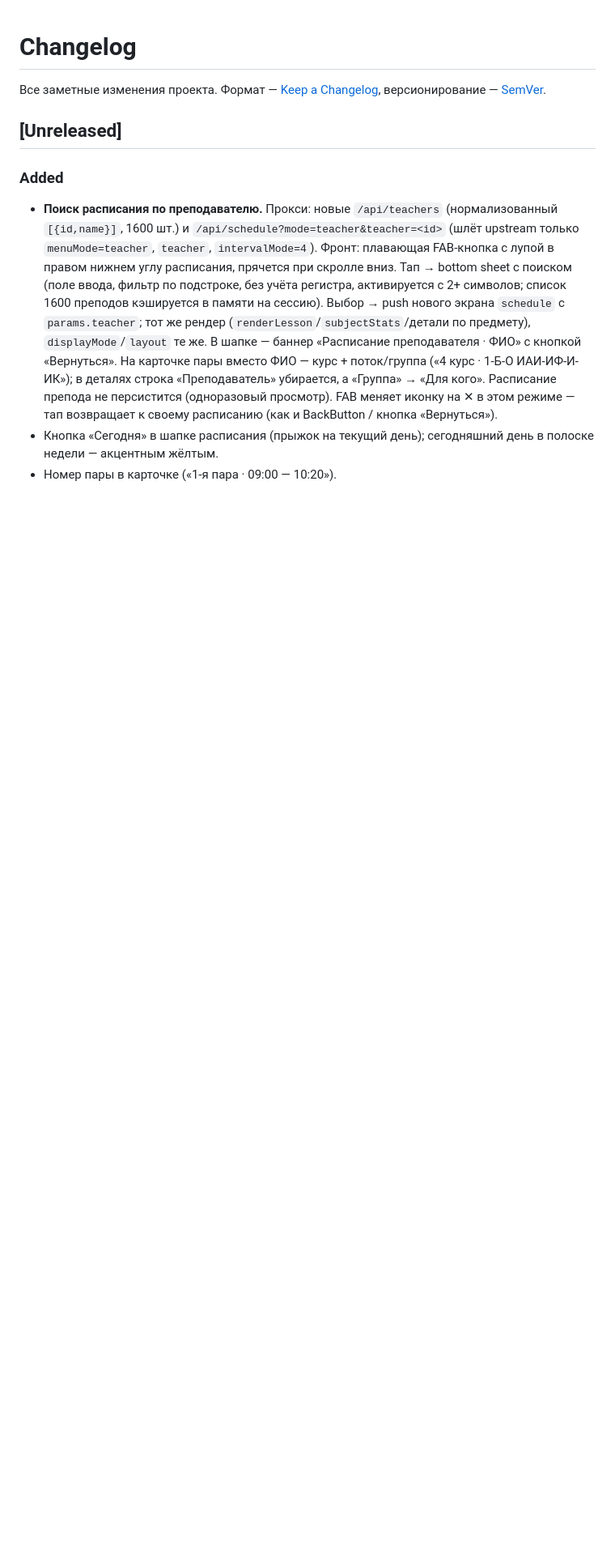
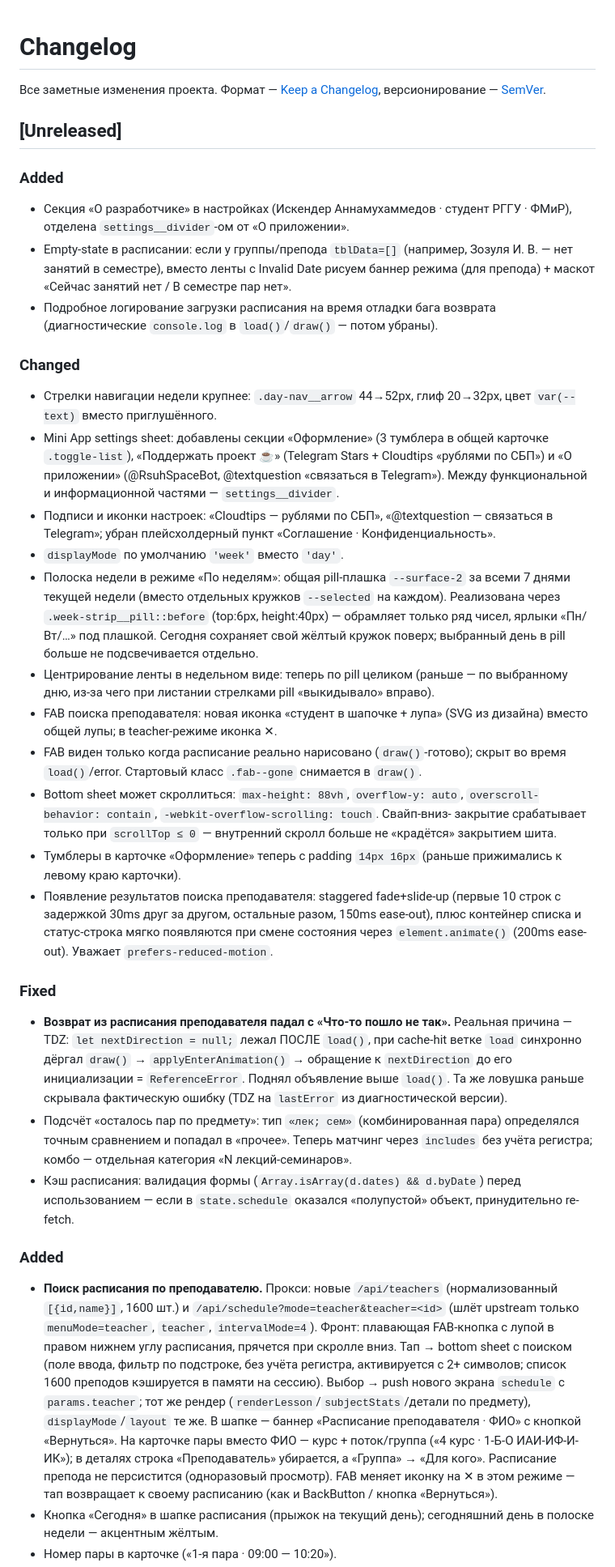
Before and after one commit to demureiskander/rggu-schedule-bot-miniapp, a Markdown page: CHANGELOG.md, the part around the change. Shown at 81% size. GitHub-like rendering; blank space fills up the shorter version.

Commit message:
docs(changelog): сводка изменений с момента поиска по преподавателям
Подбираем долги — settings sheet, FAB, pill в недельном виде, anim'ы поиска,
комбинированные пары, фикс TDZ возврата из teacher-режима, empty-state.

Co-Authored-By: Claude Opus 4.7 <noreply@anthropic.com>

```diff
--- a/CHANGELOG.md
+++ b/CHANGELOG.md
@@ -4,6 +4,61 @@
 версионирование — [SemVer](https://semver.org/lang/ru/).
 
 ## [Unreleased]
+
+### Added
+- Секция «О разработчике» в настройках (Искендер Аннамухаммедов · студент РГГУ ·
+  ФМиР), отделена `settings__divider`-ом от «О приложении».
+- Empty-state в расписании: если у группы/препода `tblData=[]` (например,
+  Зозуля И. В. — нет занятий в семестре), вместо ленты с Invalid Date рисуем
+  баннер режима (для препода) + маскот «Сейчас занятий нет / В семестре пар нет».
+- Подробное логирование загрузки расписания на время отладки бага возврата
+  (диагностические `console.log` в `load()`/`draw()` — потом убраны).
+
+### Changed
+- Стрелки навигации недели крупнее: `.day-nav__arrow` 44→52px, глиф 20→32px,
+  цвет `var(--text)` вместо приглушённого.
+- Mini App settings sheet: добавлены секции «Оформление» (3 тумблера в общей
+  карточке `.toggle-list`), «Поддержать проект ☕» (Telegram Stars + Cloudtips
+  «рублями по СБП») и «О приложении» (@RsuhSpaceBot, @textquestion «связаться
+  в Telegram»). Между функциональной и информационной частями — `settings__divider`.
+- Подписи и иконки настроек: «Cloudtips — рублями по СБП», «@textquestion —
+  связаться в Telegram»; убран плейсхолдерный пункт «Соглашение · Конфиденциальность».
+- `displayMode` по умолчанию `'week'` вместо `'day'`.
+- Полоска недели в режиме «По неделям»: общая pill-плашка `--surface-2` за
+  всеми 7 днями текущей недели (вместо отдельных кружков `--selected` на каждом).
+  Реализована через `.week-strip__pill::before` (top:6px, height:40px) — обрамляет
+  только ряд чисел, ярлыки «Пн/Вт/…» под плашкой. Сегодня сохраняет свой жёлтый
+  кружок поверх; выбранный день в pill больше не подсвечивается отдельно.
+- Центрирование ленты в недельном виде: теперь по pill целиком (раньше — по
+  выбранному дню, из-за чего при листании стрелками pill «выкидывало» вправо).
+- FAB поиска преподавателя: новая иконка «студент в шапочке + лупа» (SVG из
+  дизайна) вместо общей лупы; в teacher-режиме иконка ✕.
+- FAB виден только когда расписание реально нарисовано (`draw()`-готово);
+  скрыт во время `load()`/error. Стартовый класс `.fab--gone` снимается в `draw()`.
+- Bottom sheet может скроллиться: `max-height: 88vh`, `overflow-y: auto`,
+  `overscroll-behavior: contain`, `-webkit-overflow-scrolling: touch`. Свайп-вниз-
+  закрытие срабатывает только при `scrollTop ≤ 0` — внутренний скролл больше
+  не «крадётся» закрытием шита.
+- Тумблеры в карточке «Оформление» теперь с padding `14px 16px` (раньше прижимались
+  к левому краю карточки).
+- Появление результатов поиска преподавателя: staggered fade+slide-up (первые 10
+  строк с задержкой 30ms друг за другом, остальные разом, 150ms ease-out),
+  плюс контейнер списка и статус-строка мягко появляются при смене состояния
+  через `element.animate()` (200ms ease-out). Уважает `prefers-reduced-motion`.
+
+### Fixed
+- **Возврат из расписания преподавателя падал с «Что-то пошло не так».** Реальная
+  причина — TDZ: `let nextDirection = null;` лежал ПОСЛЕ `load()`, при cache-hit
+  ветке `load` синхронно дёргал `draw()` → `applyEnterAnimation()` → обращение к
+  `nextDirection` до его инициализации = `ReferenceError`. Поднял объявление выше
+  `load()`. Та же ловушка раньше скрывала фактическую ошибку (TDZ на `lastError`
+  из диагностической версии).
+- Подсчёт «осталось пар по предмету»: тип `«лек; сем»` (комбинированная пара)
+  определялся точным сравнением и попадал в «прочее». Теперь матчинг через
+  `includes` без учёта регистра; комбо — отдельная категория «N лекций-семинаров».
+- Кэш расписания: валидация формы (`Array.isArray(d.dates) && d.byDate`) перед
+  использованием — если в `state.schedule` оказался «полупустой» объект,
+  принудительно re-fetch.
 
 ### Added
 - **Поиск расписания по преподавателю.** Прокси: новые `/api/teachers`
```
